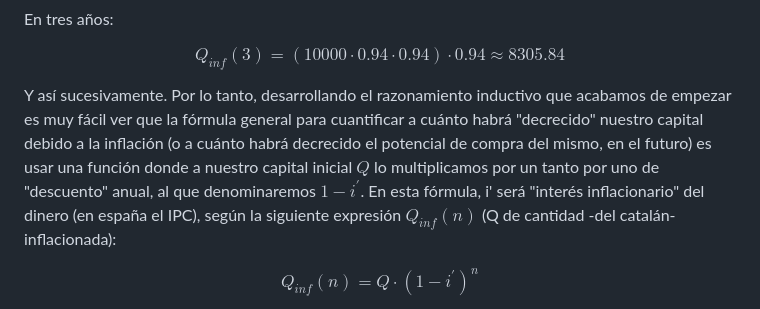
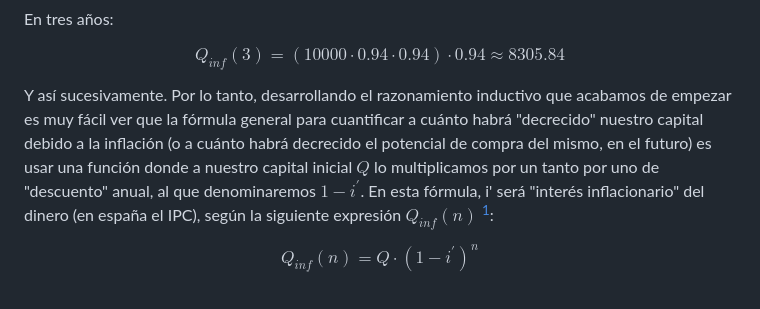
Before and after one commit to blackcub3s/vencerLaInflacion, a Markdown page: README.md, the part around one of its changes. GitHub-like rendering.

Commit message:
readme modded

```diff
--- a/README.md
+++ b/README.md
@@ -91,7 +91,7 @@ En tres años:
 
 $$ Q_{inf}(3) = (10000 \cdot 0.94\cdot 0.94 )  \cdot 0.94 \approx 8305.84 $$
 
-Y así sucesivamente. Por lo tanto, desarrollando el razonamiento inductivo que acabamos de empezar es muy fácil ver que la fórmula general para cuantificar a cuánto habrá "decrecido" nuestro capital debido a la inflación (o a cuánto habrá decrecido el potencial de compra del mismo, en el futuro) es usar una función donde a nuestro capital inicial $Q$ lo multiplicamos por un tanto por uno de "descuento" anual, al que denominaremos $1 - i^{'}$. En esta fórmula, i' será "interés inflacionario" del dinero (en españa el IPC), según la siguiente expresión $Q_{inf}(n)$ (Q de cantidad -del catalán- inflacionada):
+Y así sucesivamente. Por lo tanto, desarrollando el razonamiento inductivo que acabamos de empezar es muy fácil ver que la fórmula general para cuantificar a cuánto habrá "decrecido" nuestro capital debido a la inflación (o a cuánto habrá decrecido el potencial de compra del mismo, en el futuro) es usar una función donde a nuestro capital inicial $Q$ lo multiplicamos por un tanto por uno de "descuento" anual, al que denominaremos $1 - i^{'}$. En esta fórmula, i' será "interés inflacionario" del dinero (en españa el IPC), según la siguiente expresión $Q_{inf}(n)$ [^0]:
 
 $$ Q_{inf}(n) = Q \cdot (1-i^{'})^n $$
 
```
Also changed, not shown: other parts of README.md (+1 -1 lines).
